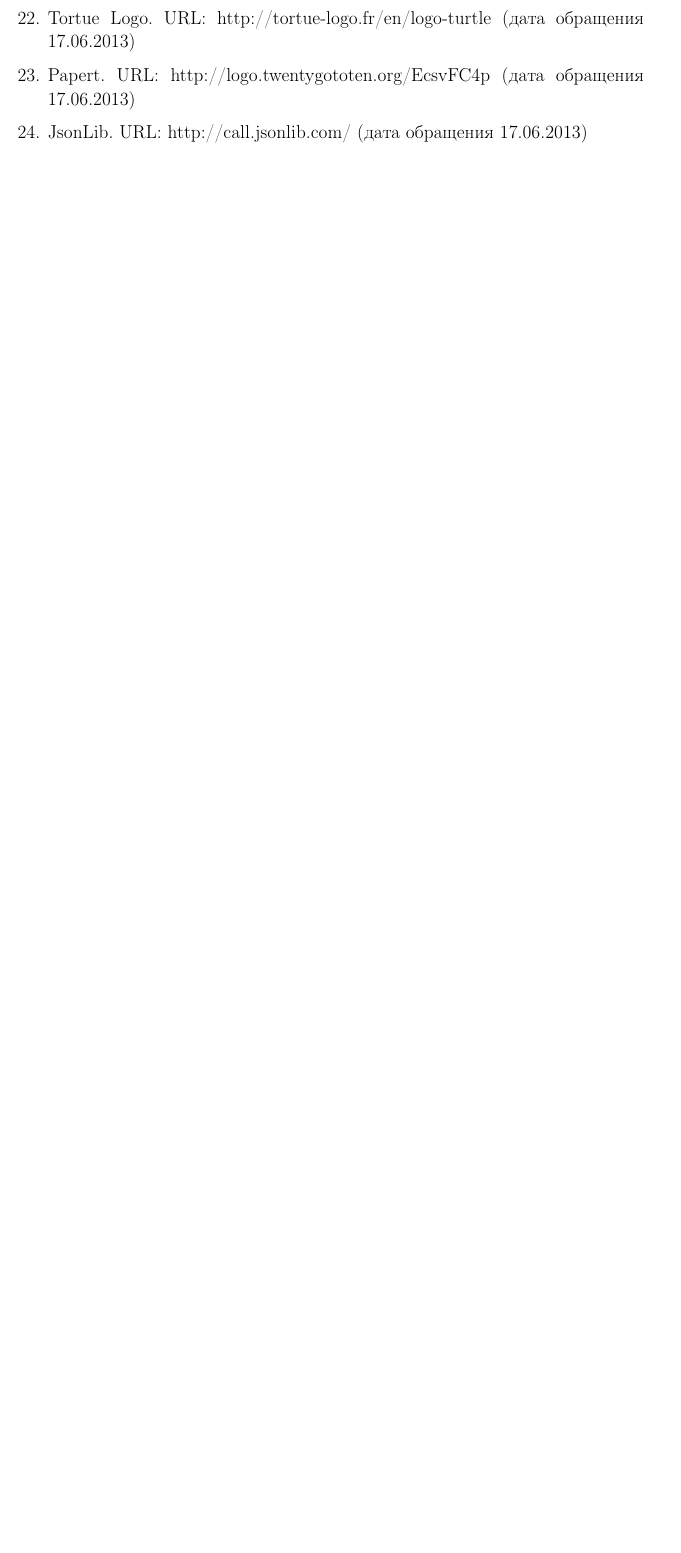
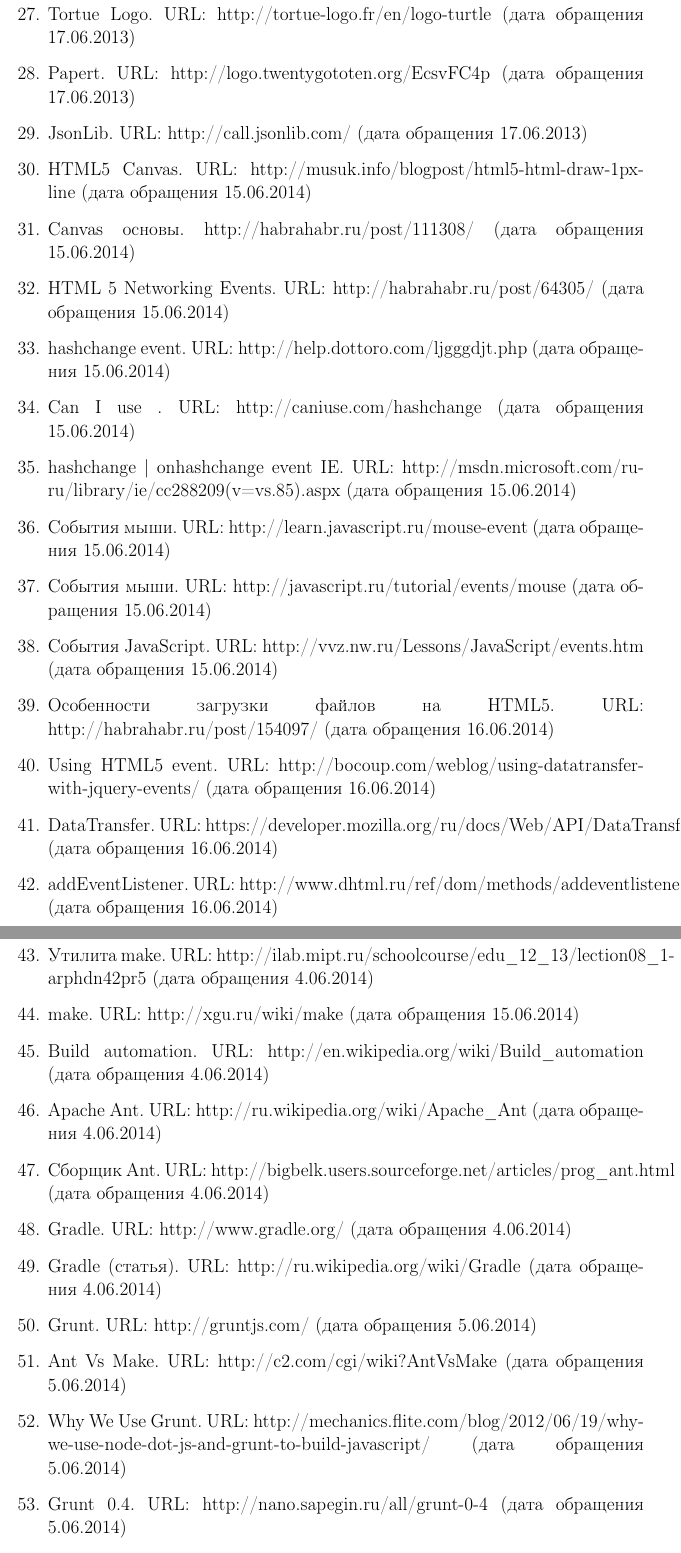
Before and after one commit to evoja/tortuga, a LaTeX thesis (documents/EvgeniyOmsk_kurs4/dissertation.tex, which reads documents/EvgeniyOmsk_kurs4/references.tex): part of page 20 of 31 before the commit and two parts of pages 21 and 22 of 33 after it, the two joined at a grey line, cut so that both start at the same text, the shorter picture padded with empty space. Compiled offline with pdfLaTeX.

Commit message:
[diplom_Evgeniy] final?

```diff
--- a/documents/EvgeniyOmsk_kurs4/references.tex
+++ b/documents/EvgeniyOmsk_kurs4/references.tex
@@ -27,3 +38,51 @@
 \bibitem{tortuelogo}	Tortue Logo. URL: http://tortue-logo.fr/en/logo-turtle (дата обращения 17.06.2013)
 \bibitem{papert}	Papert. URL: http://logo.twentygototen.org/EcsvFC4p (дата обращения 17.06.2013)
 \bibitem{jsonlib}	JsonLib. URL: http://call.jsonlib.com/ (дата обращения 17.06.2013)
+
+\bibitem{tolsh}	HTML5 Canvas. URL: http://musuk.info/blogpost/html5-html-draw-1px-line (дата обращения 15.06.2014)
+
+\bibitem{canvosn}	Canvas основы. http://habrahabr.ru/post/111308/ (дата обращения 15.06.2014)
+
+\bibitem{hash1}	HTML 5 Networking Events. URL: http://habrahabr.ru/post/64305/ (дата обращения 15.06.2014)
+
+\bibitem{hash2}	hashchange event. URL: http://help.dottoro.com/ljgggdjt.php (дата обращения 15.06.2014)
+
+\bibitem{hash3}	Can I use . URL: http://caniuse.com/hashchange (дата обращения 15.06.2014)
+
+\bibitem{hash4}	hashchange | onhashchange event IE. URL: http://msdn.microsoft.com/ru-ru/library/ie/cc288209(v=vs.85).aspx (дата обращения 15.06.2014)
+
+\bibitem{mouseev1}	События мыши. URL: http://learn.javascript.ru/mouse-event (дата обращения 15.06.2014)
+
+\bibitem{mouseev2}	События мыши. URL: http://javascript.ru/tutorial/events/mouse (дата обращения 15.06.2014)
+
+\bibitem{mouseev3}	События JavaScript. URL: http://vvz.nw.ru/Lessons/JavaScript/events.htm (дата обращения 15.06.2014)
+
+\bibitem{brouseev1}	Особенности загрузки файлов на HTML5. URL: http://habrahabr.ru/post/154097/ (дата обращения 16.06.2014)
+
+\bibitem{brouseev2}	Using HTML5 event. URL: http://bocoup.com/weblog/using-datatransfer-with-jquery-events/ (дата обращения 16.06.2014)
+
+\bibitem{brouseev3}	DataTransfer. URL: https://developer.mozilla.org/ru/docs/Web/API/DataTransfer (дата обращения 16.06.2014)
+
+\bibitem{brouseev4}	addEventListener. URL: http://www.dhtml.ru/ref/dom/methods/addeventlistener/ (дата обращения 16.06.2014)
+
+\bibitem{make1}	Утилита make. URL: http://ilab.mipt.ru/schoolcourse/edu\_12\_13/lection08\_1-arphdn42pr5 (дата обращения 4.06.2014)
+
+\bibitem{make2}	make. URL: http://xgu.ru/wiki/make (дата обращения 15.06.2014)
+
+\bibitem{make3}	Build automation. URL: http://en.wikipedia.org/wiki/Build\_automation (дата обращения 4.06.2014)
+
+\bibitem{ant1}	Apache Ant. URL: http://ru.wikipedia.org/wiki/Apache\_Ant (дата обращения 4.06.2014)
+
+\bibitem{ant2}	Cборщик Ant. URL: http://bigbelk.users.sourceforge.net/articles/prog\_ant.html (дата обращения 4.06.2014)
+
+\bibitem{gradle1}	Gradle. URL: http://www.gradle.org/ (дата обращения 4.06.2014)
+
+\bibitem{gradle2}	Gradle (статья). URL: http://ru.wikipedia.org/wiki/Gradle (дата обращения 4.06.2014)
+
+\bibitem{grunt1}	Grunt. URL: http://gruntjs.com/ (дата обращения 5.06.2014)
+
+\bibitem{grunt2}	Ant Vs Make. URL: http://c2.com/cgi/wiki?AntVsMake (дата обращения 5.06.2014)
+
+\bibitem{grunt3}	Why We Use Grunt. URL: http://mechanics.flite.com/blog/2012/06/19/why-we-use-node-dot-js-and-grunt-to-build-javascript/ (дата обращения 5.06.2014)
+
+\bibitem{grunt4}	Grunt 0.4. URL: http://nano.sapegin.ru/all/grunt-0-4 (дата обращения 5.06.2014)
```
Also changed, not shown: documents/EvgeniyOmsk_kurs4/conclusion.tex (+11 -9 lines), documents/EvgeniyOmsk_kurs4/part1.tex (+8 -9 lines), documents/EvgeniyOmsk_kurs4/dissertation.pdf, documents/EvgeniyOmsk_kurs4/images/struct_new.jpg, documents/EvgeniyOmsk_kurs4/references.tex (24 more changed lines).
